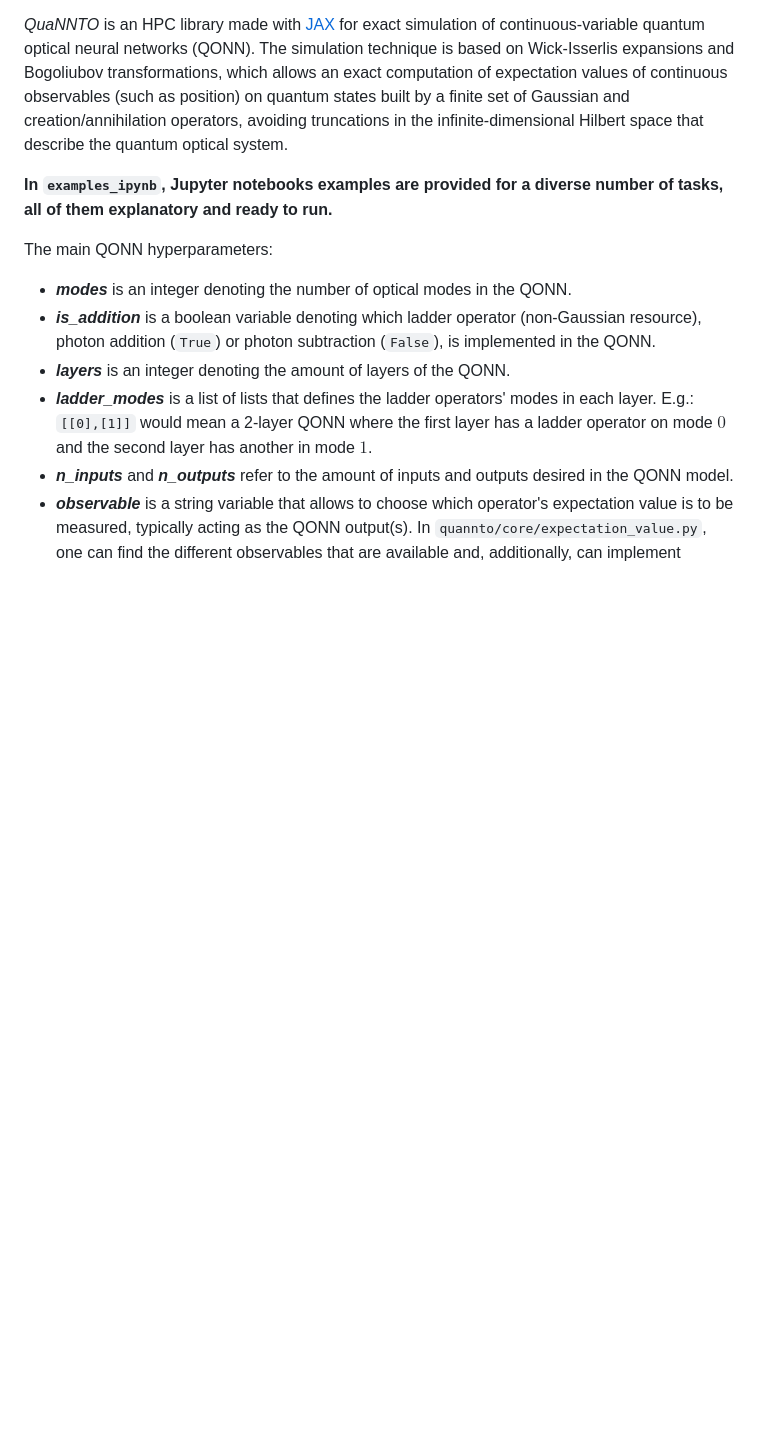
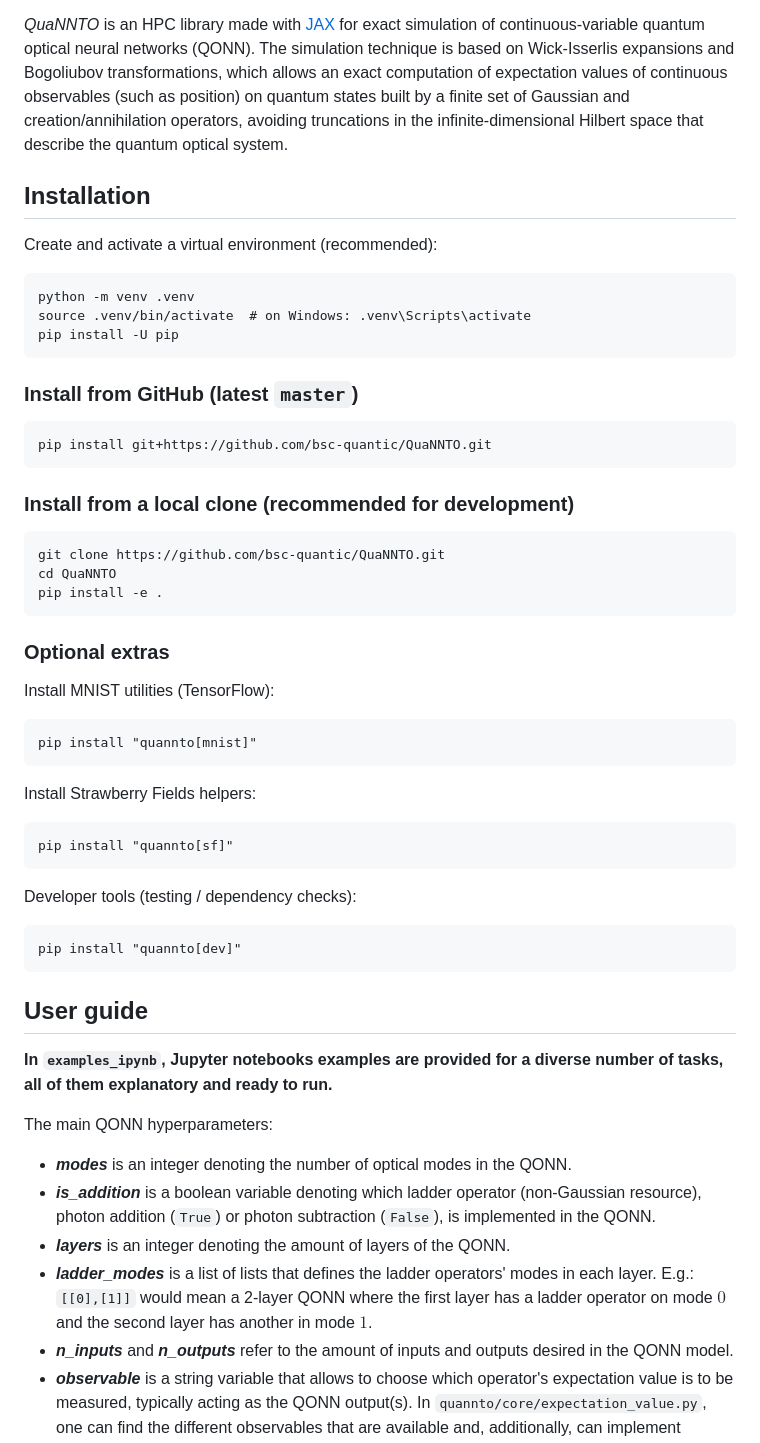
Before and after one commit to bsc-quantic/QuaNNTO, a Markdown page: README.md, the part around the change. Rendered like a GitHub page; blank space fills up the shorter version.

Commit message:
Include installation guide

```diff
--- a/README.md
+++ b/README.md
@@ -4,6 +4,40 @@
 _Article:_ [Hardware-inspired Continuous Variables Quantum Optical Neural Networks](https://arxiv.org/abs/2512.05204)
 
 _QuaNNTO_ is an HPC library made with [JAX](https://github.com/jax-ml/jax) for exact simulation of continuous-variable quantum optical neural networks (QONN). The simulation technique is based on Wick-Isserlis expansions and Bogoliubov transformations, which allows an exact computation of expectation values of continuous observables (such as position) on quantum states built by a finite set of Gaussian and creation/annihilation operators, avoiding truncations in the infinite-dimensional Hilbert space that describe the quantum optical system.
+
+## Installation
+
+Create and activate a virtual environment (recommended):
+
+    python -m venv .venv
+    source .venv/bin/activate  # on Windows: .venv\Scripts\activate
+    pip install -U pip
+
+### Install from GitHub (latest `master`)
+
+    pip install git+https://github.com/bsc-quantic/QuaNNTO.git
+
+### Install from a local clone (recommended for development)
+
+    git clone https://github.com/bsc-quantic/QuaNNTO.git
+    cd QuaNNTO
+    pip install -e .
+
+### Optional extras
+
+Install MNIST utilities (TensorFlow):
+
+    pip install "quannto[mnist]"
+
+Install Strawberry Fields helpers:
+
+    pip install "quannto[sf]"
+
+Developer tools (testing / dependency checks):
+
+    pip install "quannto[dev]"
+
+## User guide
 
 __In `examples_ipynb`, Jupyter notebooks examples are provided for a diverse number of tasks, all of them explanatory and ready to run.__
 
```
